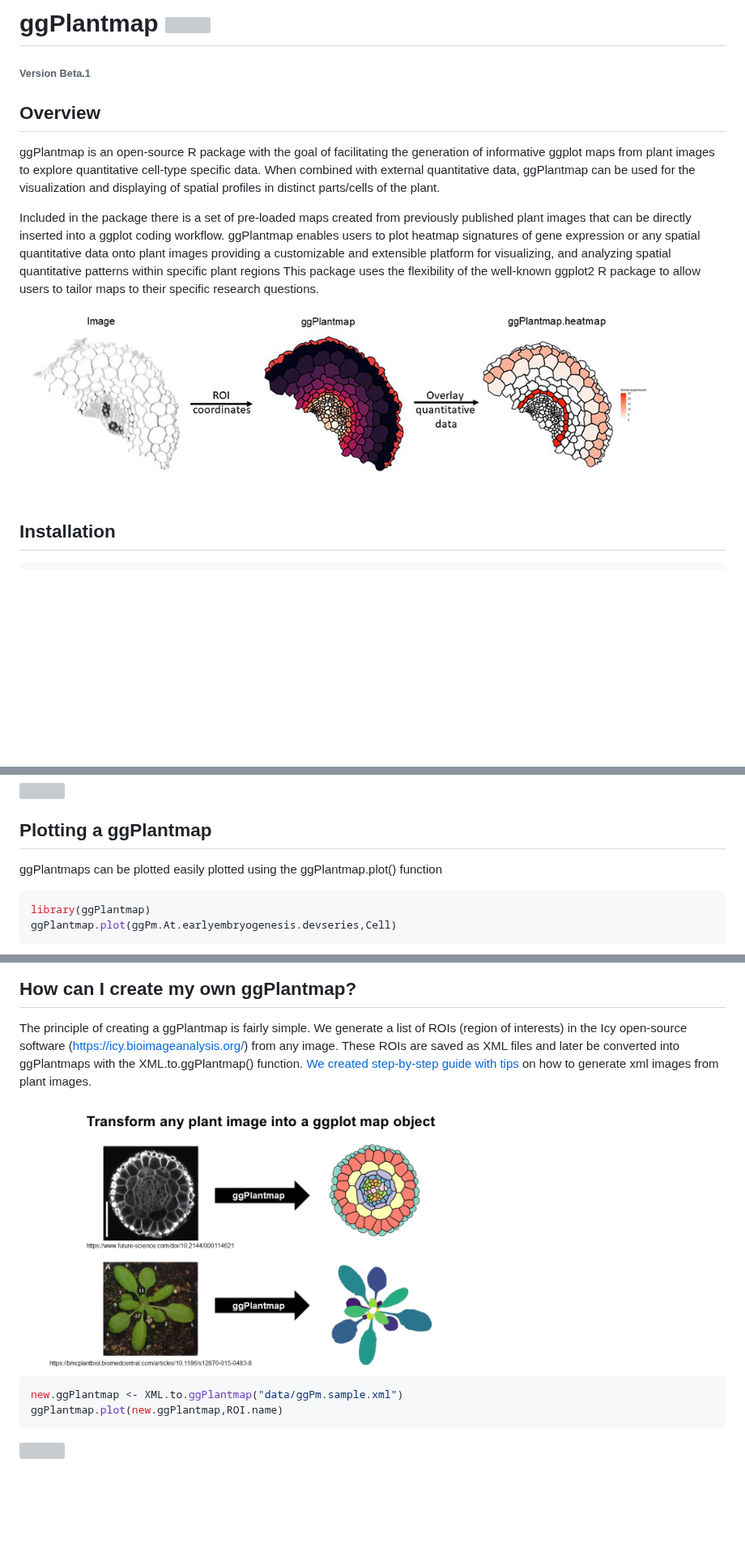
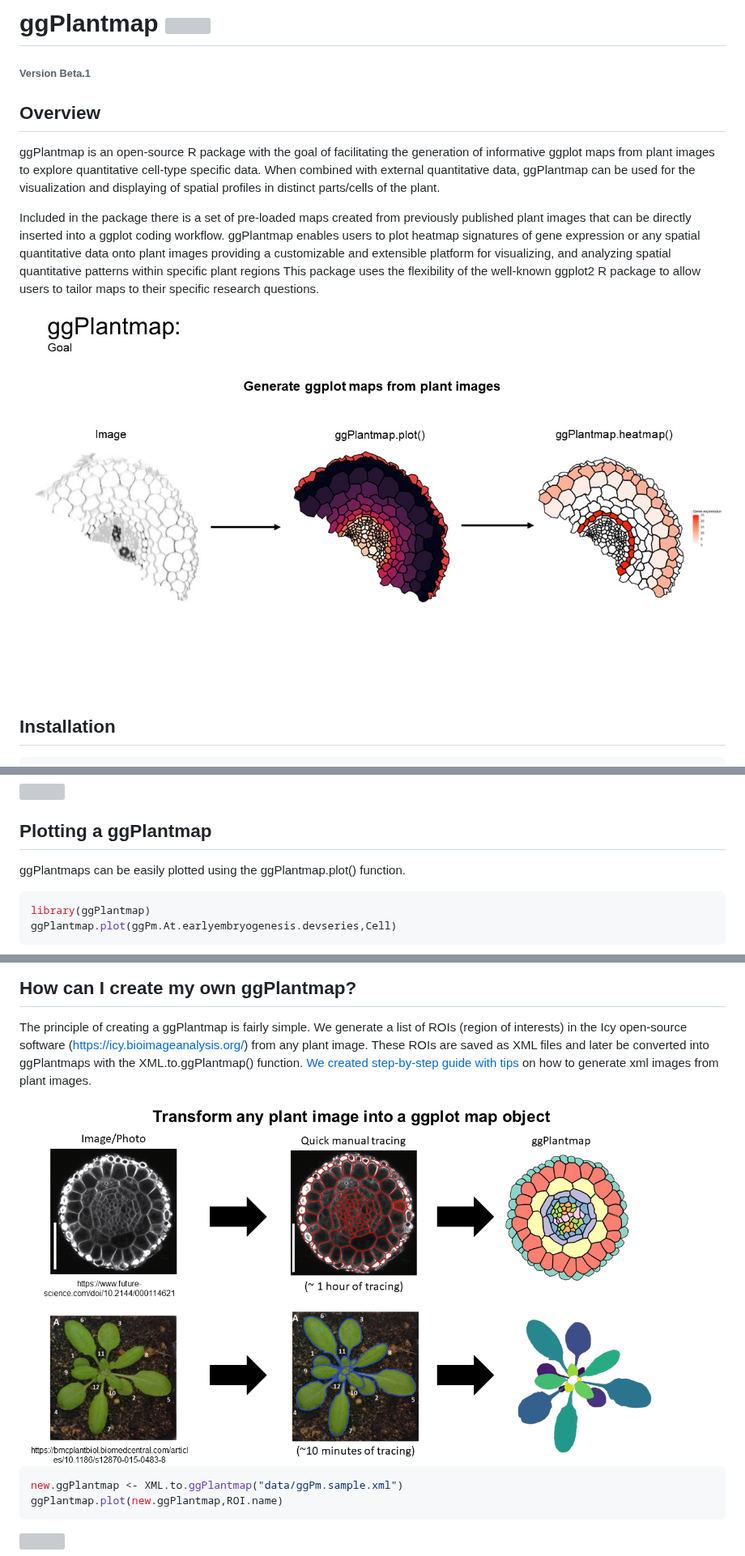
Before and after one commit to leonardojo/ggPlantmap, a Markdown page: README.md, 3 parts joined by grey strips. Shown at 81% size. GitHub-like rendering; pictures changed too: man/figures/README-Slide1.PNG, man/figures/ggPlantmap.example.jpg (added), man/figures/ggPlantmap.example1.jpg (deleted); blank space fills up the shorter version; grey boxes are pictures that could not be loaded.

````diff
--- a/README.md
+++ b/README.md
@@ -23,7 +23,7 @@ visualizing, and analyzing spatial quantitative patterns within specific
 plant regions This package uses the flexibility of the well-known
 ggplot2 R package to allow users to tailor maps to their specific
 research questions.
-<img src="man/figures/ggPlantmap.example1.jpg" align="center" height="250"/>
+<img src="man/figures/ggPlantmap.example.jpg" align="center" width="1000"/>
 
 ## Installation
 
@@ -70,8 +70,7 @@ head(ggPm.At.roottip.longitudinal)
 
 ## Plotting a ggPlantmap
 
-ggPlantmaps can be plotted easily plotted using the ggPlantmap.plot()
-function
+ggPlantmaps can be easily plotted using the ggPlantmap.plot() function.
 
 ``` r
 library(ggPlantmap)
@@ -158,13 +157,13 @@ ggPlantmap for the communication of Plant science.
 
 The principle of creating a ggPlantmap is fairly simple. We generate a
 list of ROIs (region of interests) in the Icy open-source software
-(<https://icy.bioimageanalysis.org/>) from any image. These ROIs are
-saved as XML files and later be converted into ggPlantmaps with the
+(<https://icy.bioimageanalysis.org/>) from any plant image. These ROIs
+are saved as XML files and later be converted into ggPlantmaps with the
 XML.to.ggPlantmap() function. [We created step-by-step guide with
 tips](https://github.com/leonardojo/ggPlantmap/blob/main/Tutorial%20for%20XML%20file.pdf)
 on how to generate xml images from plant images.
 
-<img src="man/figures/README-Slide1.PNG" align="center" width="600"/>
+<img src="man/figures/README-Slide1.PNG" align="center" width="800"/>
 
 ``` r
 new.ggPlantmap <- XML.to.ggPlantmap("data/ggPm.sample.xml")
````
Also changed, not shown: other parts of README.md (+1 -1 lines), 1 other file.
